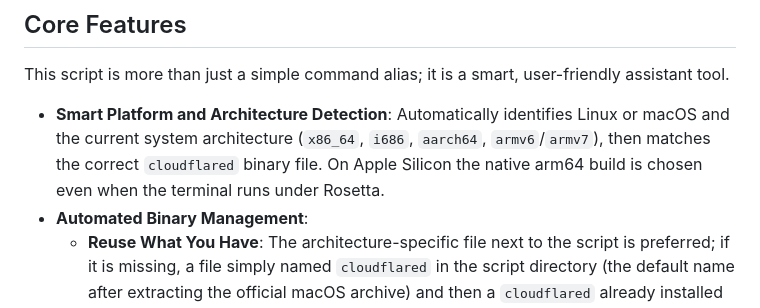
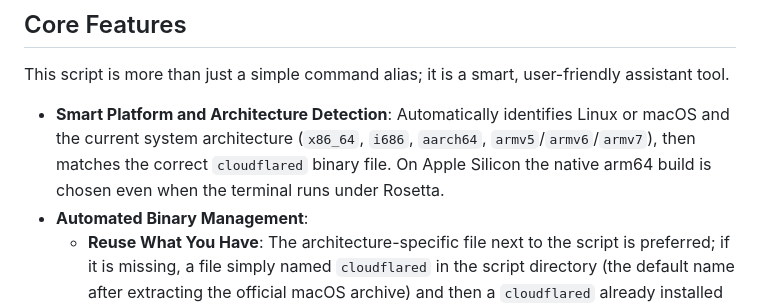
Before and after one commit to lingyicute/Cloudflared-Helper, a Markdown page: README_EN.md, the part around the change. Rendered like a GitHub page.

```diff
--- a/README_EN.md
+++ b/README_EN.md
@@ -10,7 +10,7 @@ This is a powerful Bash script designed to simplify and automate the process of
 
 This script is more than just a simple command alias; it is a smart, user-friendly assistant tool.
 
-* **Smart Platform and Architecture Detection**: Automatically identifies Linux or macOS and the current system architecture (`x86_64`, `i686`, `aarch64`, `armv6`/`armv7`), then matches the correct `cloudflared` binary file. On Apple Silicon the native arm64 build is chosen even when the terminal runs under Rosetta.
+* **Smart Platform and Architecture Detection**: Automatically identifies Linux or macOS and the current system architecture (`x86_64`, `i686`, `aarch64`, `armv5`/`armv6`/`armv7`), then matches the correct `cloudflared` binary file. On Apple Silicon the native arm64 build is chosen even when the terminal runs under Rosetta.
 * **Automated Binary Management**:
     * **Reuse What You Have**: The architecture-specific file next to the script is preferred; if it is missing, a file simply named `cloudflared` in the script directory (the default name after extracting the official macOS archive) and then a `cloudflared` already installed on your `PATH` (e.g. via Homebrew / apt) are tried.
     * **Auto-Download**: If none of the above exists, it will prompt and ask if you'd like to download the latest version from the official GitHub repository.
```
Also changed, not shown: README.md (+3 -1 lines).
